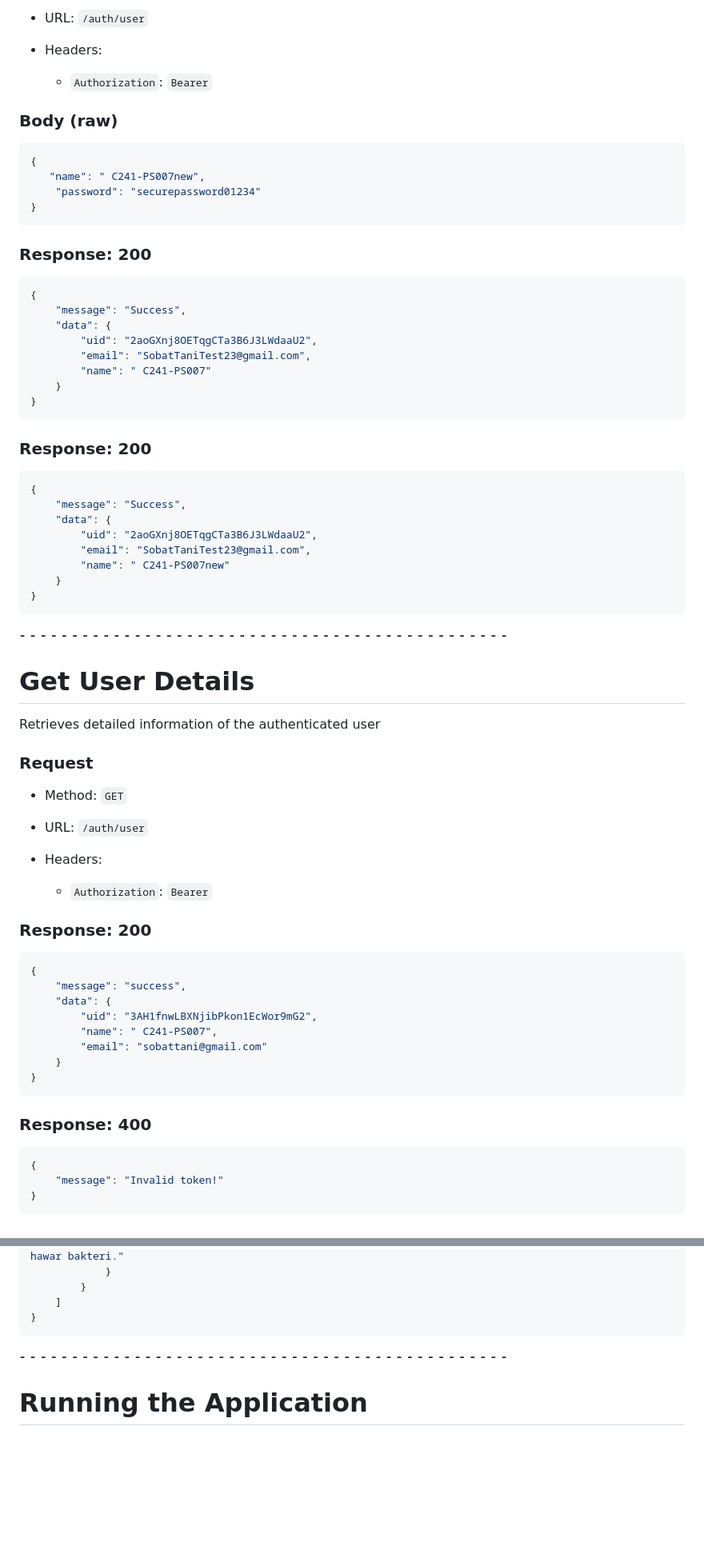
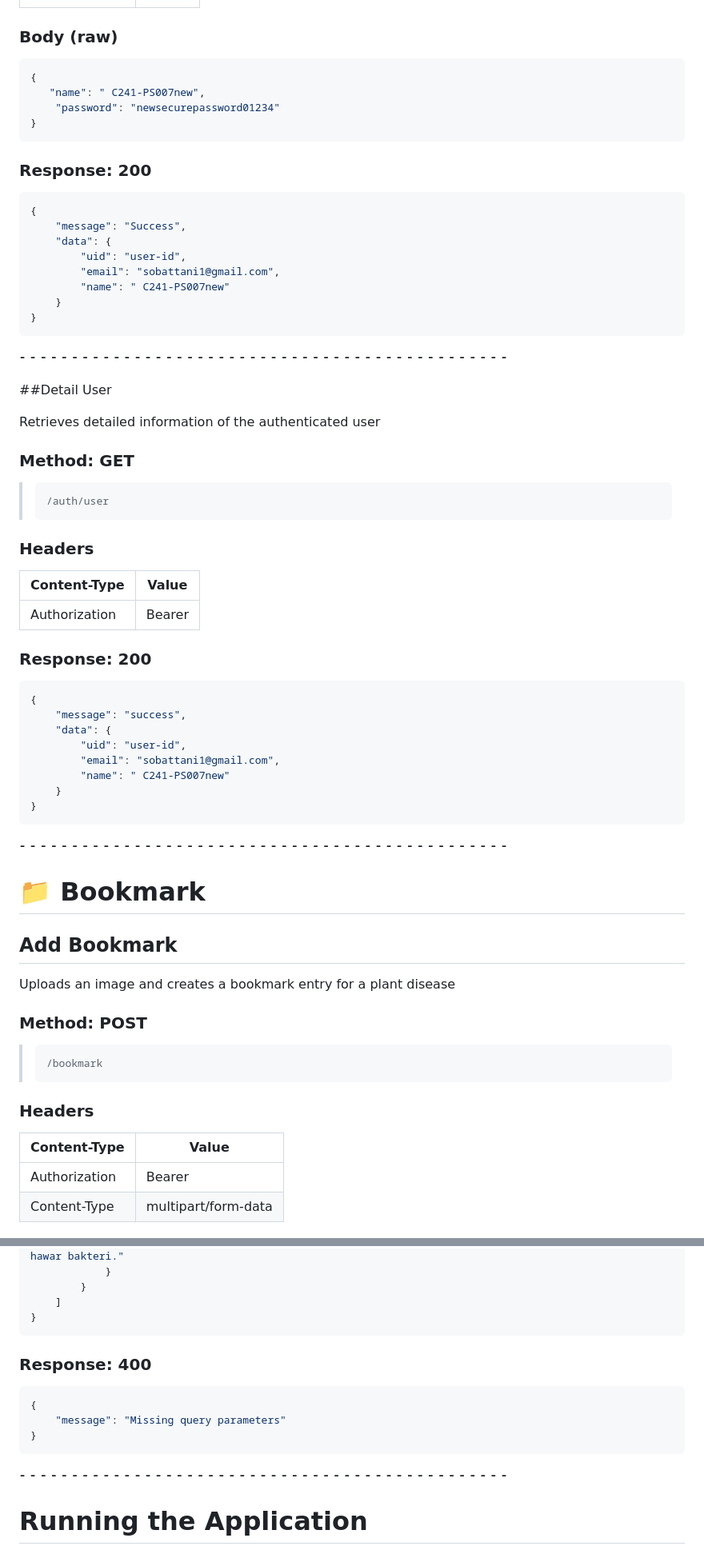
Before and after one commit to RevLinnn/Cloud_computing, a Markdown page: README.md, 2 parts joined by grey strips. Shown: that part at 80% size. Drawn GitHub-style; blank space fills up the shorter version.

````diff
--- a/README.md
+++ b/README.md
@@ -137,16 +118,11 @@ Request
 
-- URL: `/auth/user`
-
-- Headers:
-
-    - `Authorization`: `Bearer`
 
 ### Body (**raw**)
 
 ```json
 {
    "name": " C241-PS007new",
-    "password": "securepassword01234"
+    "password": "newsecurepassword01234"
 }
 ```
 
@@ -155,20 +131,36 @@ Request
 {
     "message": "Success",
     "data": {
-        "uid": "2aoGXnj8OETqgCTa3B6J3LWdaaU2",
-        "email": "SobatTaniTest23@gmail.com",
-        "name": " C241-PS007"
+        "uid": "user-id",
+        "email": "sobattani1@gmail.com",
+        "name": " C241-PS007new"
     }
 }
 ```
 
+⁃ ⁃ ⁃ ⁃ ⁃ ⁃ ⁃ ⁃ ⁃ ⁃ ⁃ ⁃ ⁃ ⁃ ⁃ ⁃ ⁃ ⁃ ⁃ ⁃ ⁃ ⁃ ⁃ ⁃ ⁃ ⁃ ⁃ ⁃ ⁃ ⁃ ⁃ ⁃ ⁃ ⁃ ⁃ ⁃ ⁃ ⁃ ⁃ ⁃ ⁃ ⁃ ⁃ ⁃ ⁃ ⁃ ⁃
+
+##Detail User
+
+Retrieves detailed information of the authenticated user
+
+### Method: GET
+>```
+>/auth/user
+>```
+### Headers
+
+|Content-Type|Value|
+|---|---|
+|Authorization|Bearer |
+
 ### Response: 200
 ```json
 {
-    "message": "Success",
+    "message": "success",
     "data": {
-        "uid": "2aoGXnj8OETqgCTa3B6J3LWdaaU2",
-        "email": "SobatTaniTest23@gmail.com",
+        "uid": "user-id",
+        "email": "sobattani1@gmail.com",
         "name": " C241-PS007new"
     }
 }
@@ -176,37 +168,20 @@ Request
 
 
 ⁃ ⁃ ⁃ ⁃ ⁃ ⁃ ⁃ ⁃ ⁃ ⁃ ⁃ ⁃ ⁃ ⁃ ⁃ ⁃ ⁃ ⁃ ⁃ ⁃ ⁃ ⁃ ⁃ ⁃ ⁃ ⁃ ⁃ ⁃ ⁃ ⁃ ⁃ ⁃ ⁃ ⁃ ⁃ ⁃ ⁃ ⁃ ⁃ ⁃ ⁃ ⁃ ⁃ ⁃ ⁃ ⁃ ⁃
-# Get User Details
+# 📁 Bookmark
 
-Retrieves detailed information of the authenticated user
+## Add Bookmark
+Uploads an image and creates a bookmark entry for a plant disease
 
-### Request
+### Method: POST
+>```
+>/bookmark
+>```
+### Headers
 
-- Method: `GET`
-
-- URL: `/auth/user`
-
-- Headers:
-
-    - `Authorization`: `Bearer`
-
-### Response: 200
-```json
-{
-    "message": "success",
-    "data": {
-        "uid": "3AH1fnwLBXNjibPkon1EcWor9mG2",
-        "name": " C241-PS007",
-        "email": "sobattani@gmail.com"
-    }
-}
-```
-
-### Response: 400
-```json
-{
-    "message": "Invalid token!"
-}
-```
+|Content-Type|Value|
+|---|---|
+|Authorization|Bearer |
+|Content-Type|multipart/form-data|
 
 
@@ -767,7 +554,15 @@ Retrieves details of a plant based on the provided name and disease type
 }
 ```
 
+### Response: 400
+```json
+{
+    "message": "Missing query parameters"
+}
+```
+
 
 ⁃ ⁃ ⁃ ⁃ ⁃ ⁃ ⁃ ⁃ ⁃ ⁃ ⁃ ⁃ ⁃ ⁃ ⁃ ⁃ ⁃ ⁃ ⁃ ⁃ ⁃ ⁃ ⁃ ⁃ ⁃ ⁃ ⁃ ⁃ ⁃ ⁃ ⁃ ⁃ ⁃ ⁃ ⁃ ⁃ ⁃ ⁃ ⁃ ⁃ ⁃ ⁃ ⁃ ⁃ ⁃ ⁃ ⁃
 
+
 # Running the Application
````
Also changed, not shown: other parts of README.md (+162 -369 lines).
